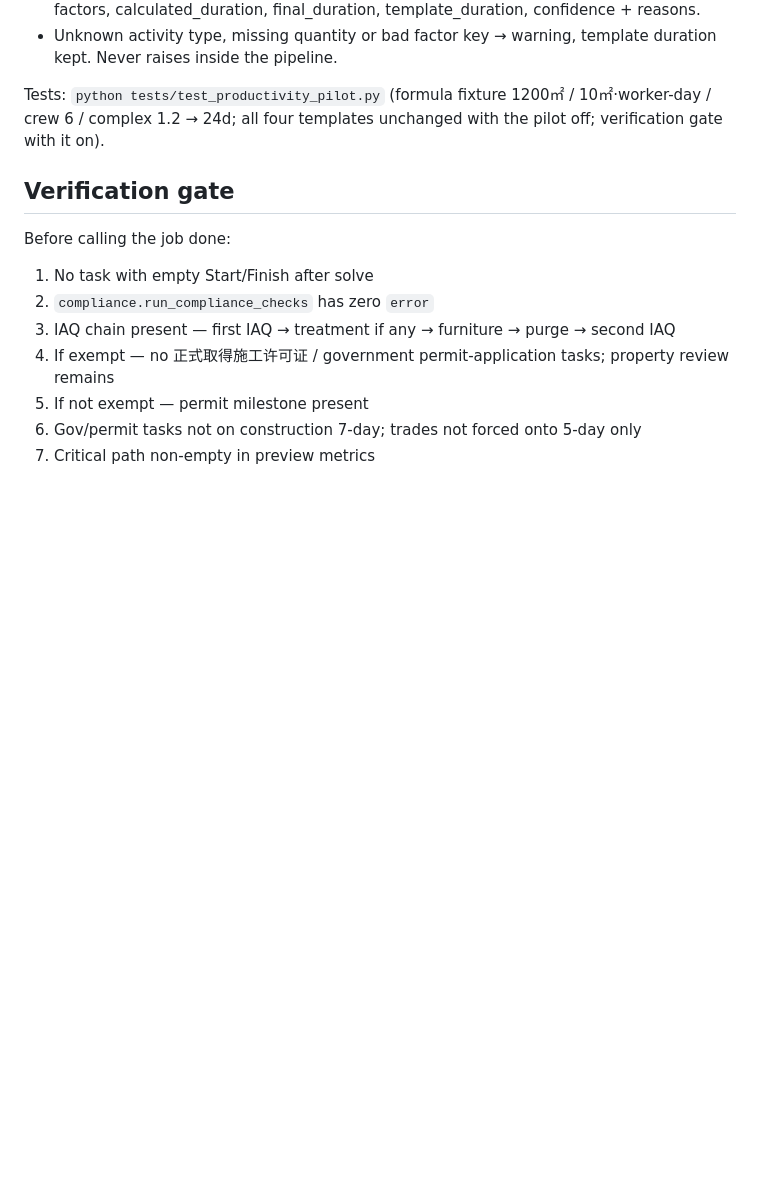
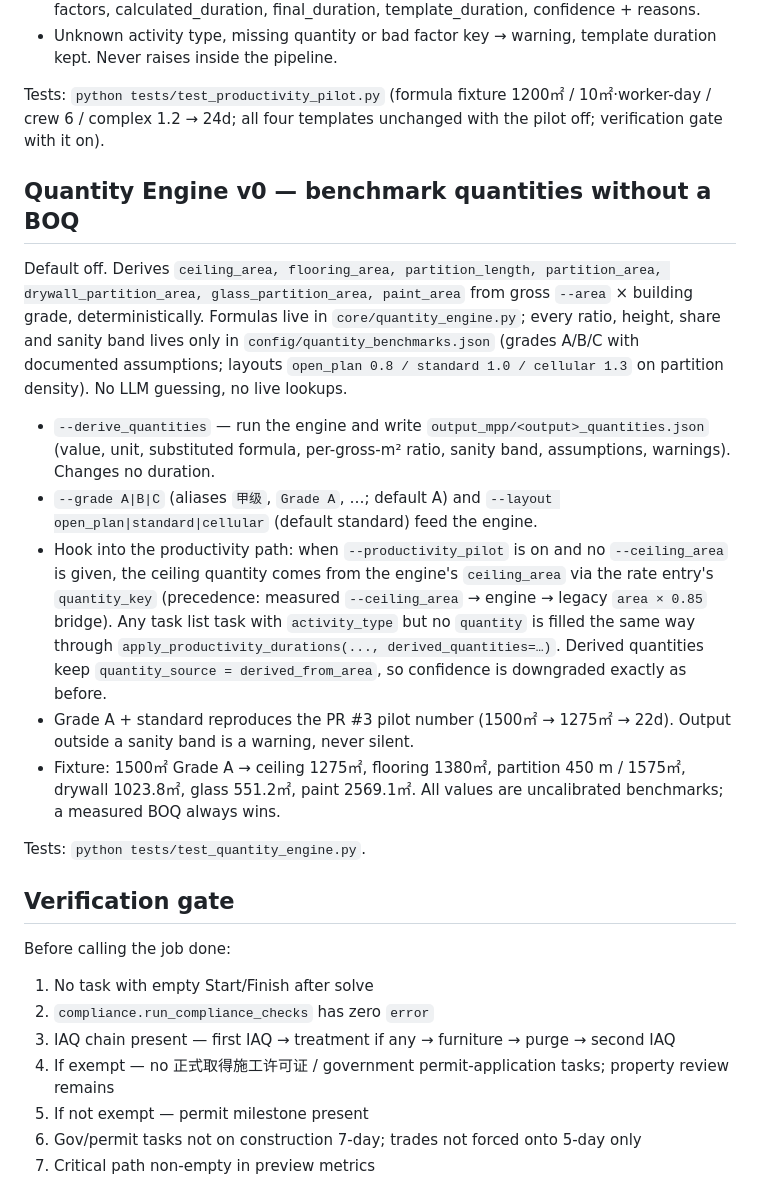
Before and after one commit to kentyu0922/pmp-lead-pm-scheduler, a Markdown page: SKILL.md, the part around the change. GitHub-like rendering; blank space fills up the shorter version.

```diff
--- a/SKILL.md
+++ b/SKILL.md
@@ -75,6 +75,18 @@ Default off. Template hard-coded durations remain the path for every task. Opt-i
 
 Tests: `python tests/test_productivity_pilot.py` (formula fixture 1200㎡ / 10㎡·worker-day / crew 6 / complex 1.2 → 24d; all four templates unchanged with the pilot off; verification gate with it on).
 
+## Quantity Engine v0 — benchmark quantities without a BOQ
+
+Default off. Derives `ceiling_area, flooring_area, partition_length, partition_area, drywall_partition_area, glass_partition_area, paint_area` from gross `--area` × building grade, deterministically. Formulas live in `core/quantity_engine.py`; every ratio, height, share and sanity band lives only in `config/quantity_benchmarks.json` (grades A/B/C with documented assumptions; layouts `open_plan 0.8 / standard 1.0 / cellular 1.3` on partition density). No LLM guessing, no live lookups.
+
+- `--derive_quantities` — run the engine and write `output_mpp/<output>_quantities.json` (value, unit, substituted formula, per-gross-m² ratio, sanity band, assumptions, warnings). Changes no duration.
+- `--grade A|B|C` (aliases `甲级`, `Grade A`, …; default A) and `--layout open_plan|standard|cellular` (default standard) feed the engine.
+- Hook into the productivity path: when `--productivity_pilot` is on and no `--ceiling_area` is given, the ceiling quantity comes from the engine's `ceiling_area` via the rate entry's `quantity_key` (precedence: measured `--ceiling_area` → engine → legacy `area × 0.85` bridge). Any task list task with `activity_type` but no `quantity` is filled the same way through `apply_productivity_durations(..., derived_quantities=…)`. Derived quantities keep `quantity_source = derived_from_area`, so confidence is downgraded exactly as before.
+- Grade A + standard reproduces the PR #3 pilot number (1500㎡ → 1275㎡ → 22d). Output outside a sanity band is a warning, never silent.
+- Fixture: 1500㎡ Grade A → ceiling 1275㎡, flooring 1380㎡, partition 450 m / 1575㎡, drywall 1023.8㎡, glass 551.2㎡, paint 2569.1㎡. All values are uncalibrated benchmarks; a measured BOQ always wins.
+
+Tests: `python tests/test_quantity_engine.py`.
+
 ## Verification gate
 
 Before calling the job done:
```
Also changed, not shown: docs_and_sops/process/run_lessons.md (+12 -0 lines).
